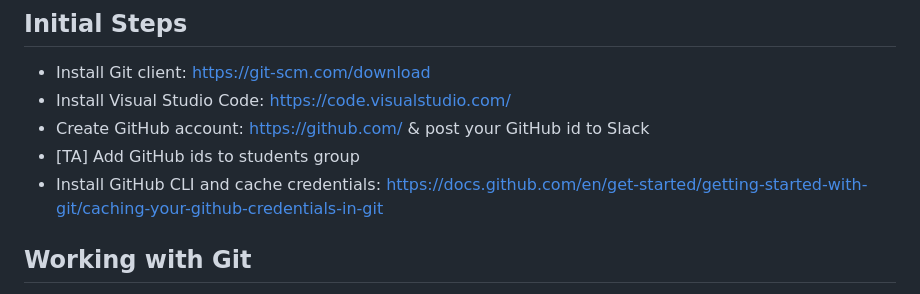
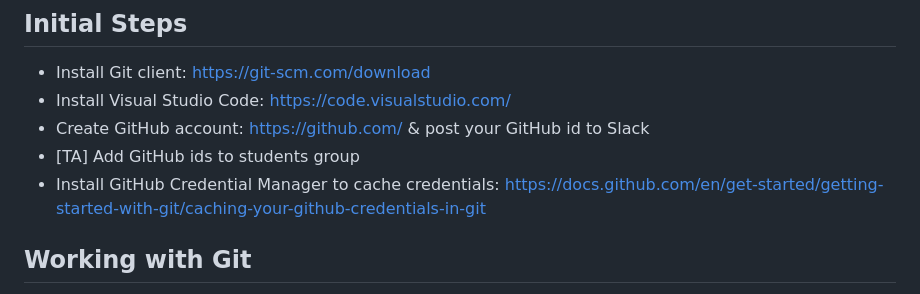
Before and after one commit to cmu-crafting-software/recitations-24, a Markdown page: recitation-1/README.md, the part around the change. GitHub-like rendering.

```diff
--- a/recitation-1/README.md
+++ b/recitation-1/README.md
@@ -19,7 +19,7 @@ We will also cover the items we could not cover Wednesday and make sure you are
 * Install Visual Studio Code: https://code.visualstudio.com/
 * Create GitHub account: https://github.com/ & post your GitHub id to Slack
 * \[TA\] Add GitHub ids to students group
-* Install GitHub CLI and cache credentials: https://docs.github.com/en/get-started/getting-started-with-git/caching-your-github-credentials-in-git
+* Install GitHub Credential Manager to cache credentials: https://docs.github.com/en/get-started/getting-started-with-git/caching-your-github-credentials-in-git
 
 ## Working with Git
 
```
